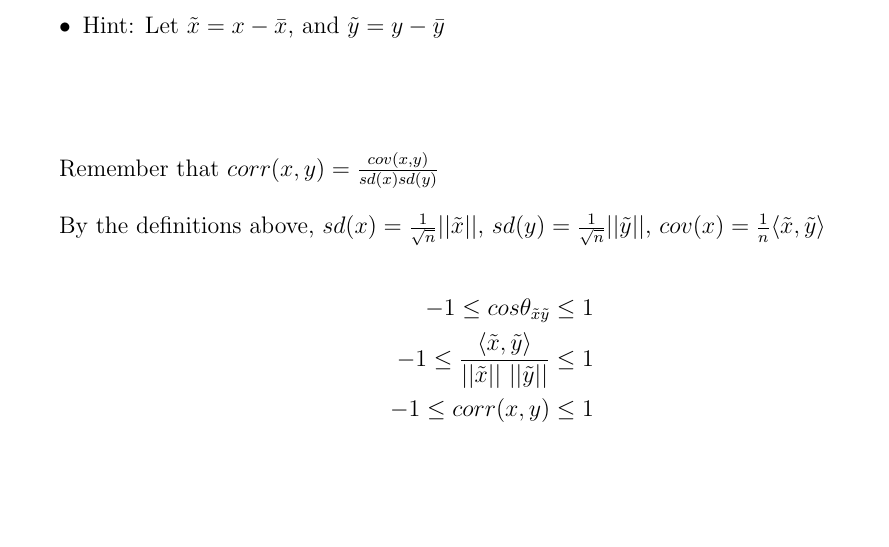
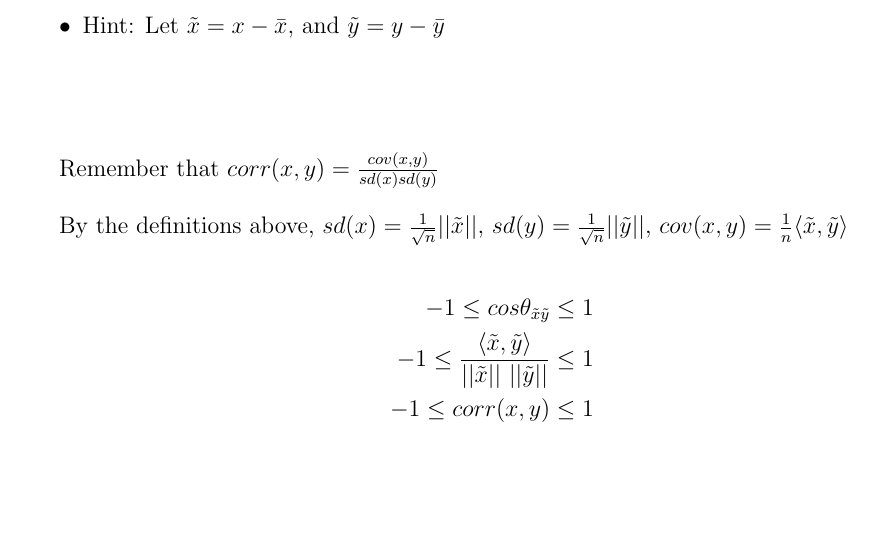
Before and after one commit to ratatstats/RecitationNotes6419, a LaTeX document (Recitation2Notes.tex): part of page 1 of 5, cut so that both start at the same text. Compiled offline with pdfLaTeX.

Commit message:
Recitations 2, 5, 9

```diff
--- a/Recitation2Notes.tex
+++ b/Recitation2Notes.tex
@@ -40,7 +40,7 @@
 \vspace{15pt}
 Remember that $corr(x,y) = \frac{cov(x,y)}{sd(x)sd(y)}$ \\
 
-By the definitions above, $sd(x) = \frac{1}{\sqrt{n}}||\tilde{x}||$, $sd(y) = \frac{1}{\sqrt{n}}||\tilde{y}||$, $cov(x) = \frac{1}{n}\langle \tilde{x},\tilde{y} \rangle$
+By the definitions above, $sd(x) = \frac{1}{\sqrt{n}}||\tilde{x}||$, $sd(y) = \frac{1}{\sqrt{n}}||\tilde{y}||$, $cov(x,y) = \frac{1}{n}\langle \tilde{x},\tilde{y} \rangle$
 
 \begin{align*}
 	-1 \leq cos \theta_{\tilde{x} \tilde{y}} &\leq 1 \\
```
Also changed, not shown: Recitation2Notes.pdf.
